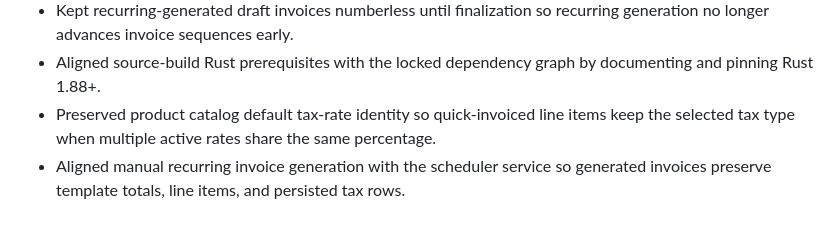
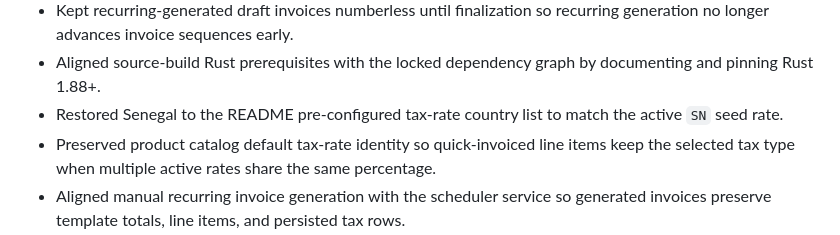
Before and after one commit to 900Labs/900Invoice, a Markdown page: CHANGELOG.md, the part around the change. GitHub-like rendering.

```diff
--- a/CHANGELOG.md
+++ b/CHANGELOG.md
@@ -82,6 +82,7 @@ and this project adheres to [Semantic Versioning](https://semver.org/spec/v2.0.0
 - Wrapped invoice finalization numbering in one SQLite transaction and updated the numbering ADR to describe the current `invoice_sequences` implementation.
 - Kept recurring-generated draft invoices numberless until finalization so recurring generation no longer advances invoice sequences early.
 - Aligned source-build Rust prerequisites with the locked dependency graph by documenting and pinning Rust 1.88+.
+- Restored Senegal to the README pre-configured tax-rate country list to match the active `SN` seed rate.
 - Preserved product catalog default tax-rate identity so quick-invoiced line items keep the selected tax type when multiple active rates share the same percentage.
 - Aligned manual recurring invoice generation with the scheduler service so generated invoices preserve template totals, line items, and persisted tax rows.
 - Replaced the placeholder invoice PDF command with native PDF byte generation and a desktop save flow from invoice preview.
```
Also changed, not shown: README.md (+1 -1 lines), docs/sprints/sprint-059-tax-country-seed-doc-parity.md (added, +62 -0 lines).
